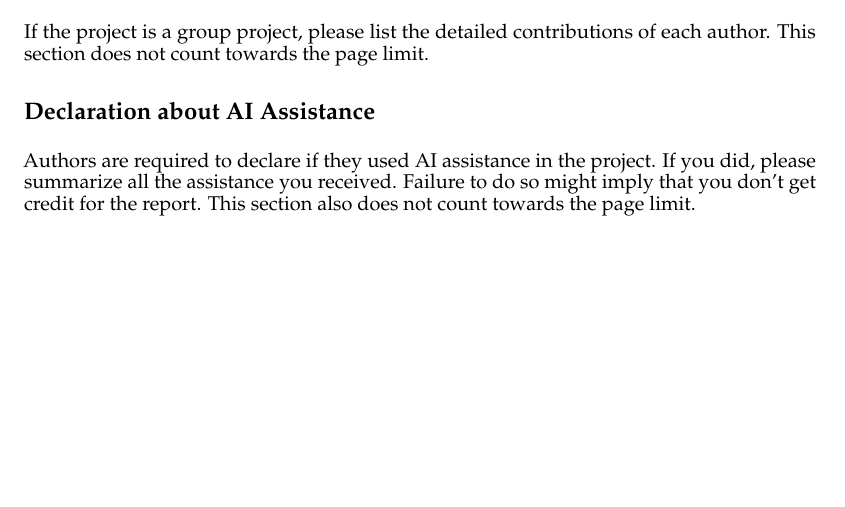
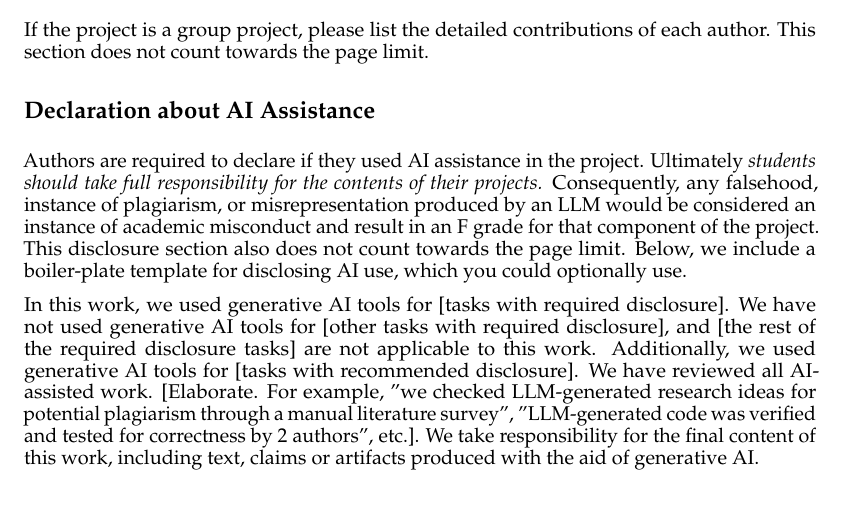
Before and after one commit to FLAIR-IISc/project-template, a LaTeX paper (project_template.tex): part of page 1 of 2 before the commit and part of page 1 of 3 after it, cut so that both start at the same text, the shorter picture padded with empty space. Compiled offline with pdfLaTeX.

Commit message:
AI use policy and details about the disclosure

```diff
--- a/project_template.tex
+++ b/project_template.tex
@@ -66,11 +66,28 @@ This section does not count towards the page limit.
 
 \section*{Declaration about AI Assistance}
 Authors are required to declare if they used AI assistance in the project.
-If you did, please summarize all the assistance you received.
-Failure to do so might imply that you don't get credit for the report.
-This section also does not count towards the page limit.
+Ultimately \emph{students should take full responsibility
+for the contents of their projects.}
+Consequently,
+any falsehood,
+instance of plagiarism,
+or misrepresentation produced by an LLM
+would be considered an instance of academic misconduct
+and result in an F grade for that component of the project.
+This disclosure section also does not count towards the page limit.
+Below, we include a boiler-plate template for disclosing AI use,
+which you could optionally use.
 
 
+In this work, we used generative AI tools for [tasks with required disclosure].
+We have not used generative AI tools for [other tasks with required disclosure],
+and [the rest of the required disclosure tasks] are not applicable to this work.
+Additionally, we used generative AI tools for [tasks with recommended
+disclosure]. We have reviewed all AI-assisted work. [Elaborate. For example, "we
+checked LLM-generated research ideas for potential plagiarism through a manual
+literature survey", "LLM-generated code was verified and tested for correctness
+by 2 authors", etc.]. We take responsibility for the final content of this work,
+including text, claims or artifacts produced with the aid of generative AI.
 
 
 
```
Also changed, not shown: README.md, project_template.pdf.
